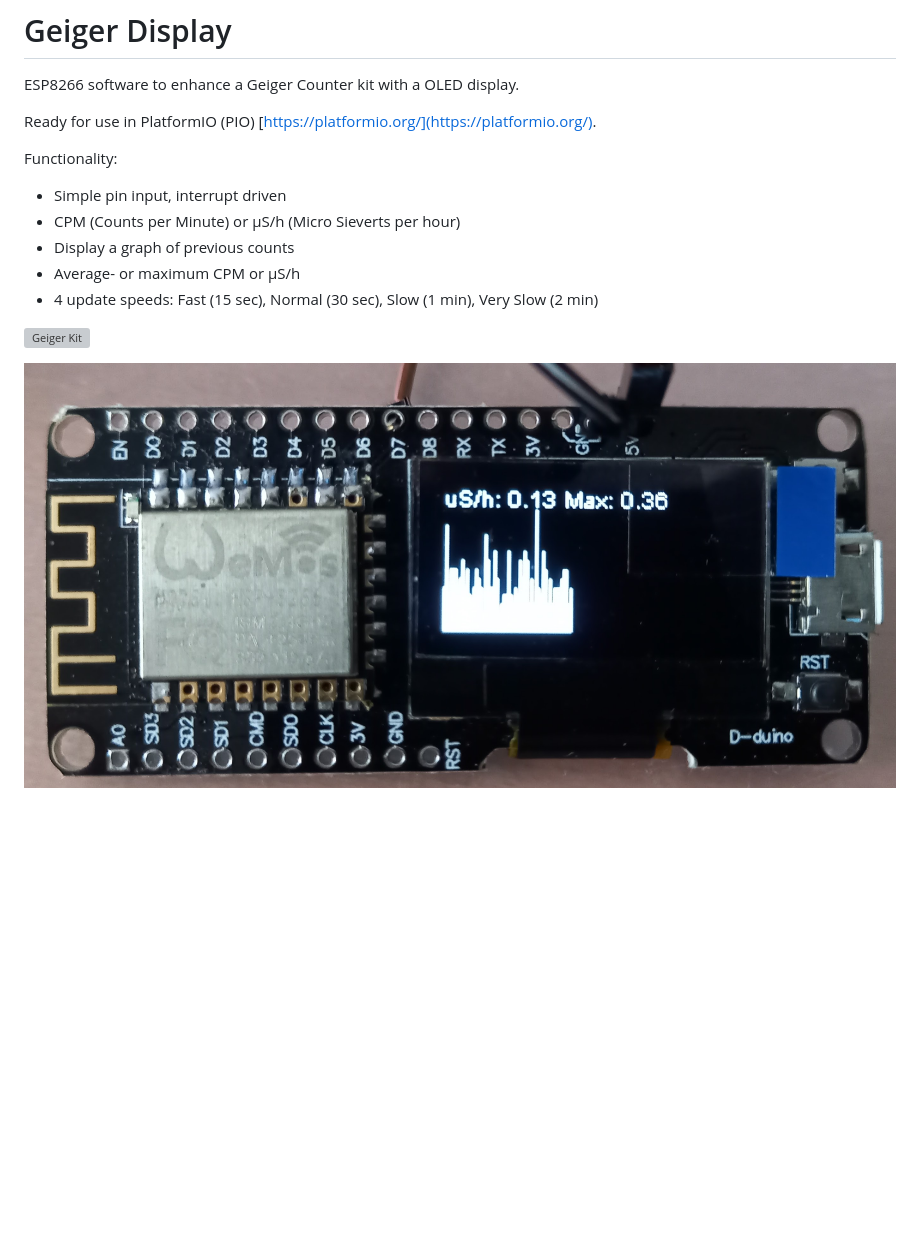
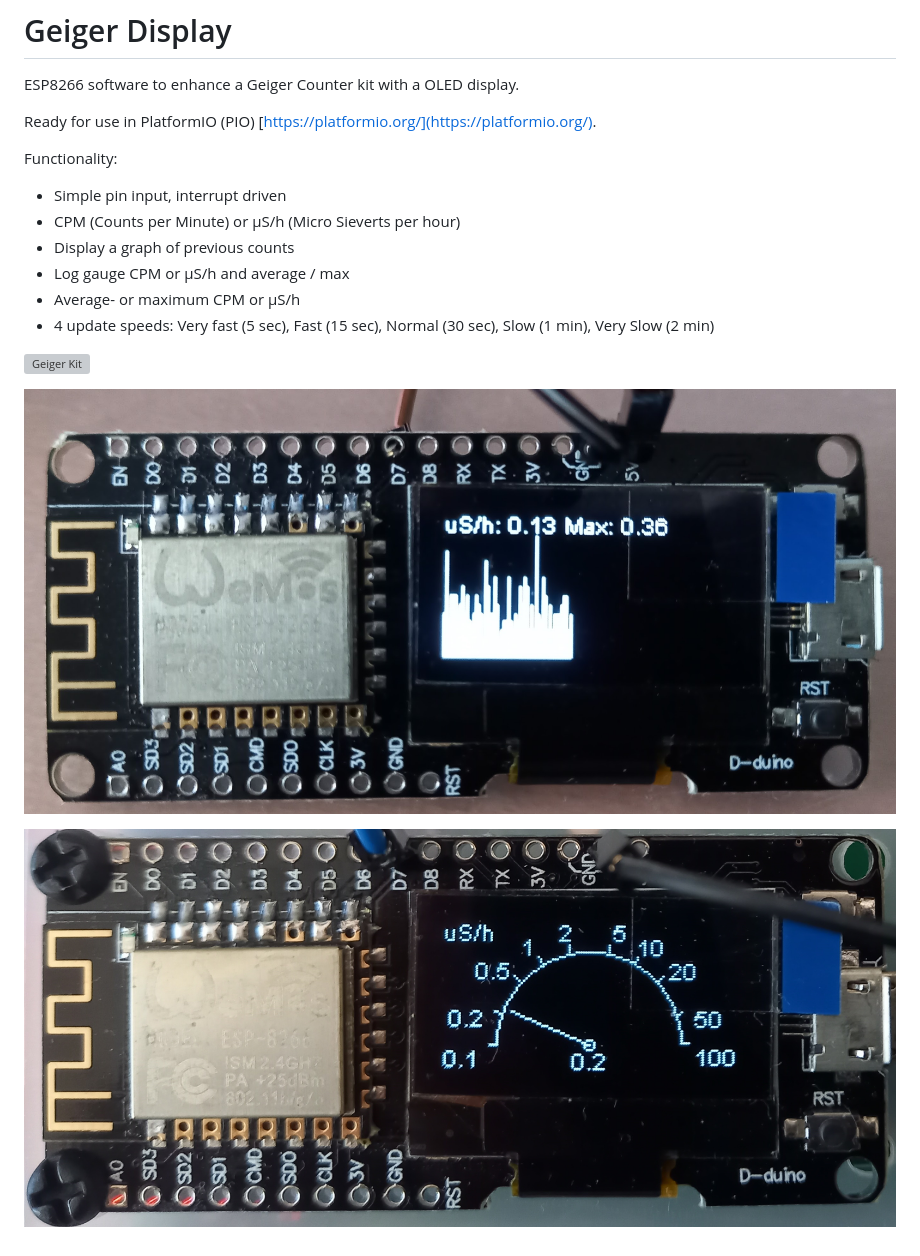
Before and after one commit to rzeldent/geigerdisplay, a Markdown page: README.md, the part around the change. GitHub-like rendering; pictures changed too: images/D-Duino_LOG_USH.jpg (added); blank space fills up the shorter version; grey boxes are pictures that could not be loaded.

Commit message:
Added image

```diff
--- a/README.md
+++ b/README.md
@@ -7,10 +7,13 @@ Functionality:
  - Simple pin input, interrupt driven
  - CPM (Counts per Minute) or µS/h (Micro Sieverts per hour)
  - Display a graph of previous counts
+ - Log gauge CPM or µS/h and average / max
  - Average- or maximum CPM or µS/h
- - 4 update speeds: Fast (15 sec),  Normal (30 sec), Slow (1 min), Very Slow (2 min)
+ - 4 update speeds: Very fast (5 sec), Fast (15 sec),  Normal (30 sec), Slow (1 min), Very Slow (2 min)
 
 
 ![Geiger Kit](./images/RadiationD-v1.1.jpg)
 
-![D-Duino](./images/D-Duino.jpg)
+![D-Duino](./images/D-Duino_CPM.jpg)
+
+![D-Duino](./images/D-Duino_LOG_USH.jpg)
```
Also changed, not shown: images/D-Duino_CPM.jpg (renamed from images/D-Duino.jpg).
